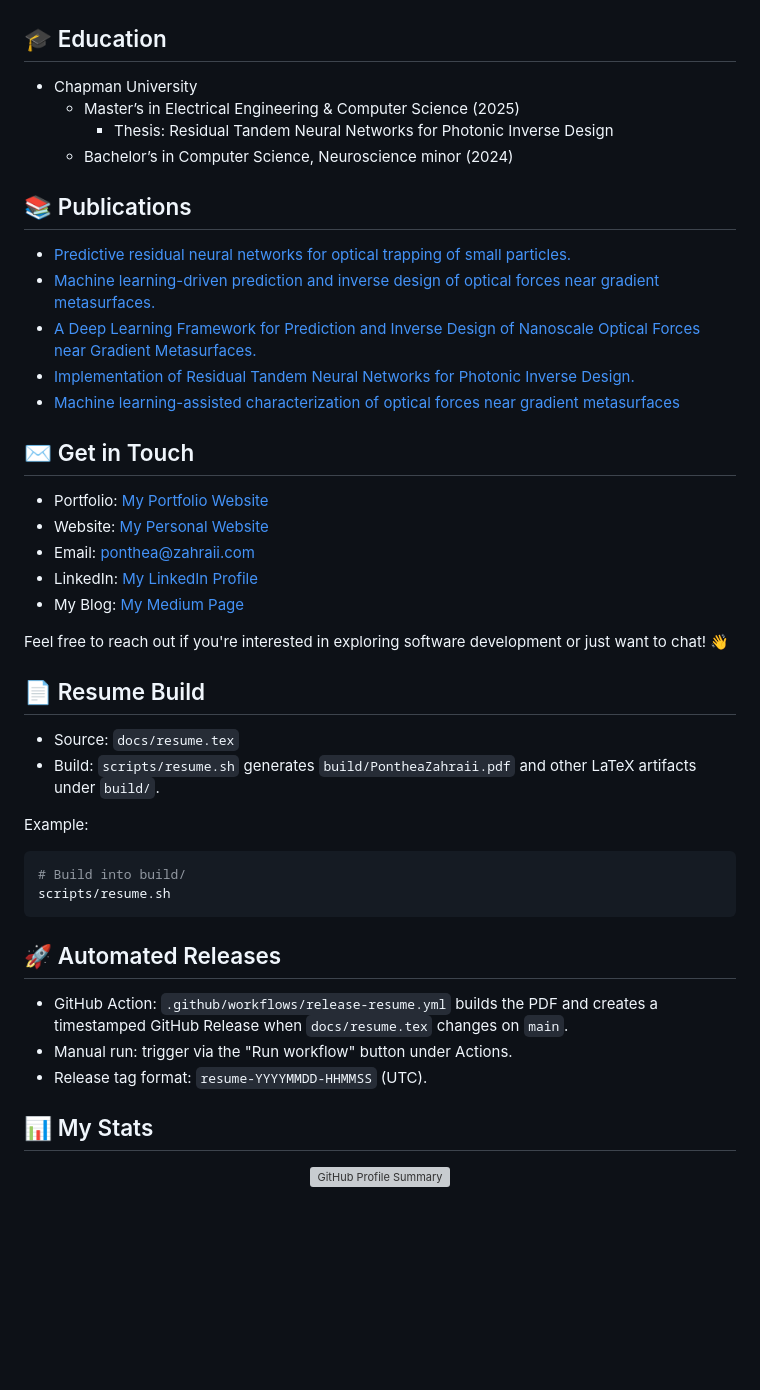
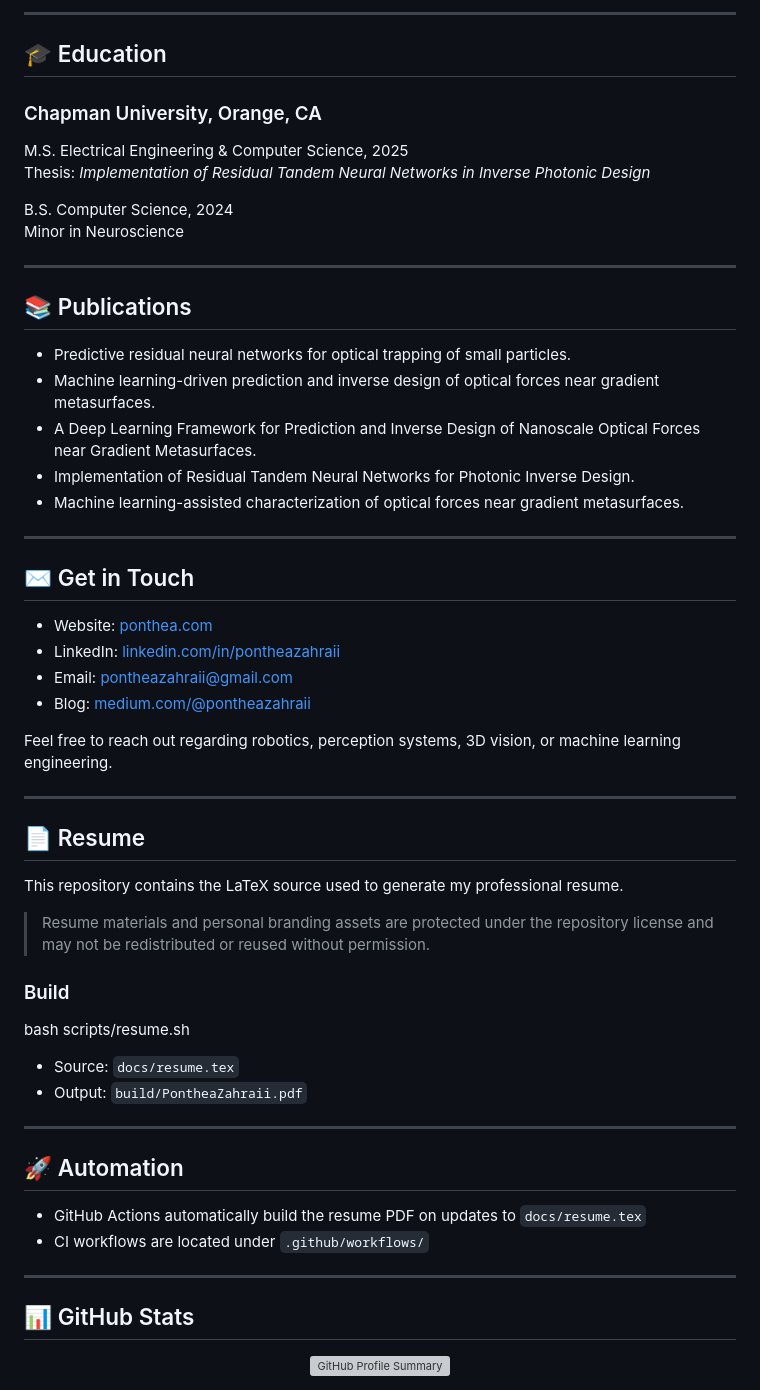
Before and after one commit to pontheazahraii/pontheazahraii, a Markdown page: README.md, the part around one of its changes. GitHub-like rendering; blank space fills up the shorter version; grey boxes are pictures that could not be loaded.

Commit message:
Update README with new content and formatting

````diff
--- a/README.md
+++ b/README.md
@@ -48,51 +65,64 @@ I chose computer science because it is the intersection between creativity and l
 </div>
 
+---
+
 ## :mortar_board: Education
+### Chapman University, Orange, CA
 
-- Chapman University
-  - Master’s in Electrical Engineering & Computer Science (2025)
-    - Thesis: Residual Tandem Neural Networks for Photonic Inverse Design
-  - Bachelor’s in Computer Science, Neuroscience minor (2024)
+M.S. Electrical Engineering & Computer Science, 2025
+Thesis: *Implementation of Residual Tandem Neural Networks in Inverse Photonic Design*
+
+B.S. Computer Science, 2024
+Minor in Neuroscience
+
+
+---
 
 ## :books: Publications
 
+- Predictive residual neural networks for optical trapping of small particles.
+- Machine learning-driven prediction and inverse design of optical forces near gradient metasurfaces.
+- A Deep Learning Framework for Prediction and Inverse Design of Nanoscale Optical Forces near Gradient Metasurfaces.
+- Implementation of Residual Tandem Neural Networks for Photonic Inverse Design.
+- Machine learning-assisted characterization of optical forces near gradient metasurfaces.
 
-- [Predictive residual neural networks for optical trapping of small particles.](https://www.spiedigitallibrary.org/conference-proceedings-of-spie/13112/131120G/Predictive-residual-neural-networks-for-optical-trapping-of-small-particles/10.1117/12.3028354.short)
-- [Machine learning-driven prediction and inverse design of optical forces near gradient metasurfaces.](https://www.spiedigitallibrary.org/conference-proceedings-of-spie/PC13580/PC135800J/Machine-learning-driven-prediction-and-inverse-design-of-optical-forces/10.1117/12.3065873.short)
-- [A Deep Learning Framework for Prediction and Inverse Design of Nanoscale Optical Forces near Gradient Metasurfaces.](https://ieeexplore.ieee.org/abstract/document/11174212/)
-- [Implementation of Residual Tandem Neural Networks for Photonic Inverse Design.](https://search.proquest.com/openview/91dad96f56d841d20bb9909134048251/1?pq-origsite=gscholar&cbl=18750&diss=y)
-- [Machine learning-assisted characterization of optical forces near gradient metasurfaces](https://archive.aps.org/smt/2025/mar-r00/267/)
+---
 
 ## :envelope: Get in Touch
 
-- Portfolio: [My Portfolio Website](https://github.com/)
-- Website: [My Personal Website](https://ponthea.com/)
-- Email: ponthea@zahraii.com
-- LinkedIn: [My LinkedIn Profile](https://www.linkedin.com/in/pontheazahraii/)
-- My Blog: [My Medium Page](https://medium.com/@pontheazahraii)
+- Website: [ponthea.com](https://ponthea.com)
+- LinkedIn: [linkedin.com/in/pontheazahraii](https://linkedin.com/in/pontheazahraii)
+- Email: [pontheazahraii@gmail.com](mailto:pontheazahraii@gmail.com)
+- Blog: [medium.com/@pontheazahraii](https://medium.com/@pontheazahraii)
 
+Feel free to reach out regarding robotics, perception systems, 3D vision, or machine learning engineering.
 
-Feel free to reach out if you're interested in exploring software development or just want to chat! :wave:
+---
 
-## :page_facing_up: Resume Build
+## :page_facing_up: Resume
+
+This repository contains the LaTeX source used to generate my professional resume.
+
+> Resume materials and personal branding assets are protected under the repository license and may not be redistributed or reused without permission.
+
+### Build
+
+bash scripts/resume.sh
 
 - Source: `docs/resume.tex`
-- Build: `scripts/resume.sh` generates `build/PontheaZahraii.pdf` and other LaTeX artifacts under `build/`.
+- Output: `build/PontheaZahraii.pdf`
 
-Example:
+---
 
-```bash
-# Build into build/
-scripts/resume.sh
-```
+## :rocket: Automation
 
-## :rocket: Automated Releases
+- GitHub Actions automatically build the resume PDF on updates to `docs/resume.tex`
+- CI workflows are located under `.github/workflows/`
 
-- GitHub Action: `.github/workflows/release-resume.yml` builds the PDF and creates a timestamped GitHub Release when `docs/resume.tex` changes on `main`.
-- Manual run: trigger via the "Run workflow" button under Actions.
-- Release tag format: `resume-YYYYMMDD-HHMMSS` (UTC).
+---
 
-## :bar_chart: My Stats
+## :bar_chart: GitHub Stats
+
 <div align="center">
   <img src="https://github-profile-summary-cards.vercel.app/api/cards/profile-details?username=pontheazahraii&theme=github_dark" alt="GitHub Profile Summary"/>
 </div>
````
Also changed, not shown: other parts of README.md (+41 -24 lines).
